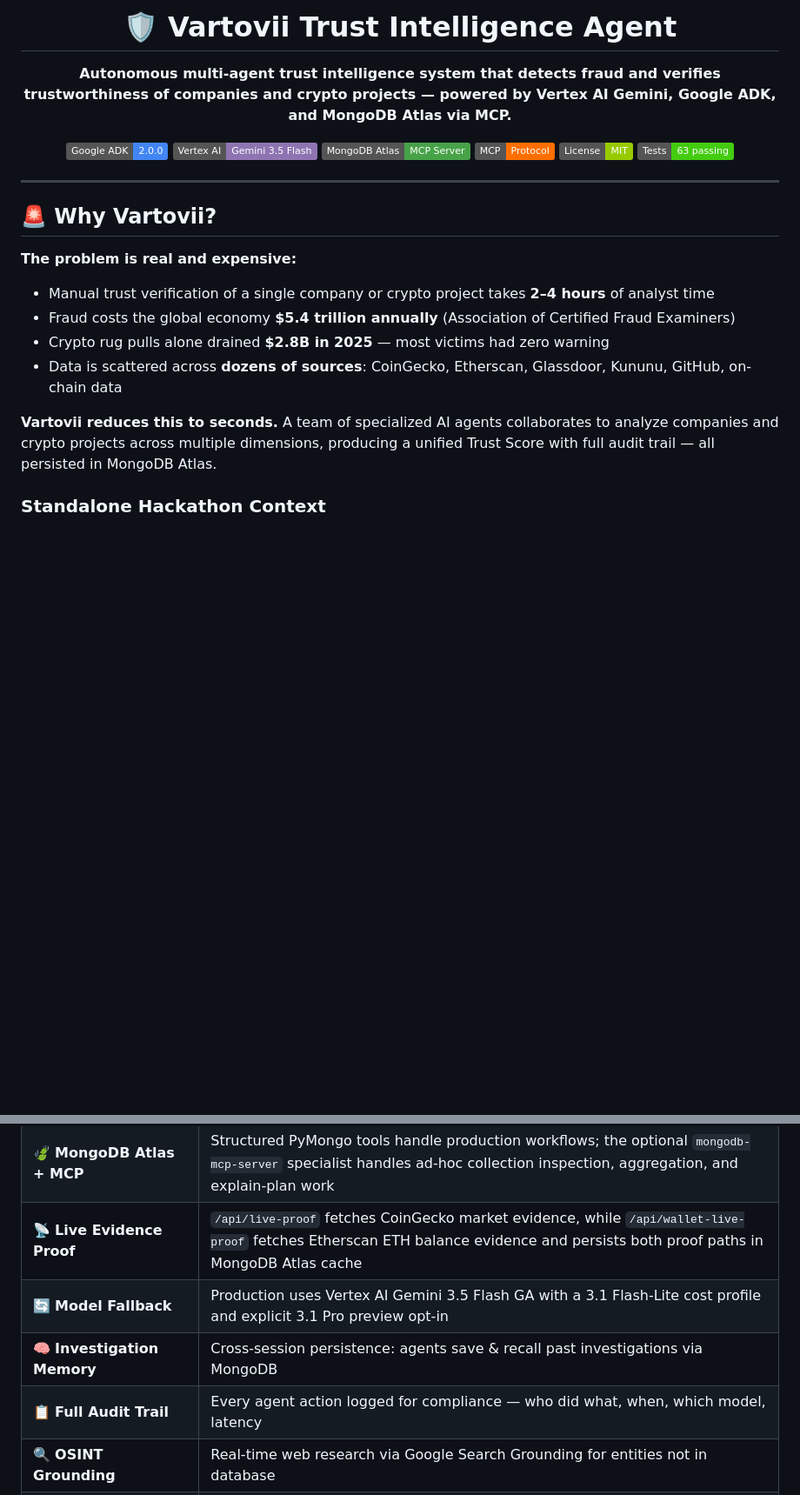
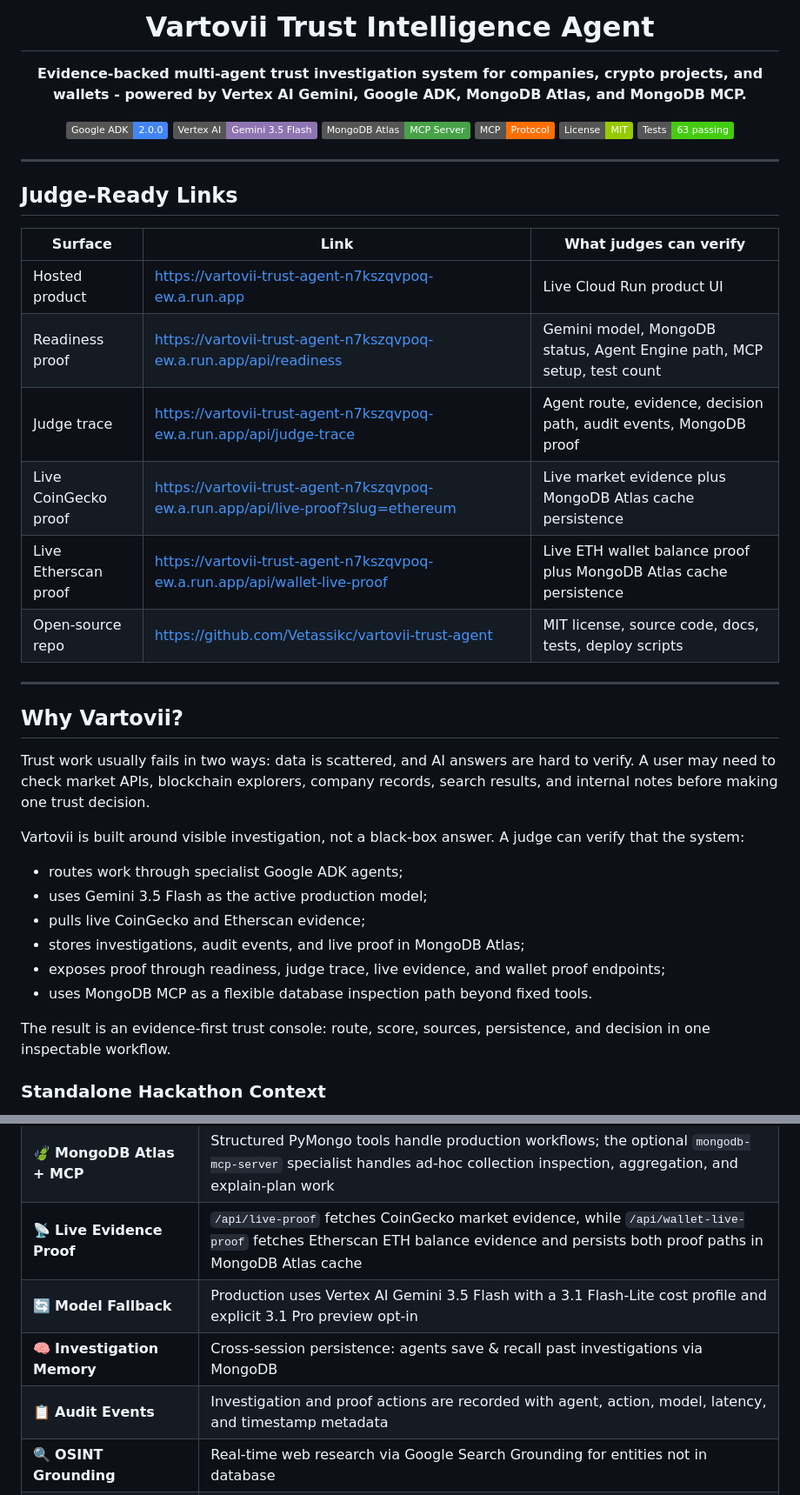
Before and after one commit to Vetassikc/vartovii-trust-agent, a Markdown page: README.md, 2 parts joined by grey strips. Shown at 87% size. Drawn GitHub-style; badges without logos; blank space fills up the shorter version.

Commit message:
Strengthen submission README

```diff
--- a/README.md
+++ b/README.md
@@ -1,7 +1,7 @@
 <p align="center">
-  <h1 align="center">🛡️ Vartovii Trust Intelligence Agent</h1>
+  <h1 align="center">Vartovii Trust Intelligence Agent</h1>
   <p align="center">
-    <strong>Autonomous multi-agent trust intelligence system that detects fraud and verifies trustworthiness of companies and crypto projects — powered by Vertex AI Gemini, Google ADK, and MongoDB Atlas via MCP.</strong>
+    <strong>Evidence-backed multi-agent trust investigation system for companies, crypto projects, and wallets - powered by Vertex AI Gemini, Google ADK, MongoDB Atlas, and MongoDB MCP.</strong>
   </p>
 </p>
 
@@ -16,16 +16,37 @@
 
 ---
 
-## 🚨 Why Vartovii?
+## Judge-Ready Links
 
-**The problem is real and expensive:**
+| Surface | Link | What judges can verify |
+|---------|------|------------------------|
+| Hosted product | https://vartovii-trust-agent-n7kszqvpoq-ew.a.run.app | Live Cloud Run product UI |
+| Readiness proof | https://vartovii-trust-agent-n7kszqvpoq-ew.a.run.app/api/readiness | Gemini model, MongoDB status, Agent Engine path, MCP setup, test count |
+| Judge trace | https://vartovii-trust-agent-n7kszqvpoq-ew.a.run.app/api/judge-trace | Agent route, evidence, decision path, audit events, MongoDB proof |
+| Live CoinGecko proof | https://vartovii-trust-agent-n7kszqvpoq-ew.a.run.app/api/live-proof?slug=ethereum | Live market evidence plus MongoDB Atlas cache persistence |
+| Live Etherscan proof | https://vartovii-trust-agent-n7kszqvpoq-ew.a.run.app/api/wallet-live-proof | Live ETH wallet balance proof plus MongoDB Atlas cache persistence |
+| Open-source repo | https://github.com/Vetassikc/vartovii-trust-agent | MIT license, source code, docs, tests, deploy scripts |
 
-- Manual trust verification of a single company or crypto project takes **2–4 hours** of analyst time
-- Fraud costs the global economy **$5.4 trillion annually** (Association of Certified Fraud Examiners)
-- Crypto rug pulls alone drained **$2.8B in 2025** — most victims had zero warning
-- Data is scattered across **dozens of sources**: CoinGecko, Etherscan, Glassdoor, Kununu, GitHub, on-chain data
+---
 
-**Vartovii reduces this to seconds.** A team of specialized AI agents collaborates to analyze companies and crypto projects across multiple dimensions, producing a unified Trust Score with full audit trail — all persisted in MongoDB Atlas.
+## Why Vartovii?
+
+Trust work usually fails in two ways: data is scattered, and AI answers are hard
+to verify. A user may need to check market APIs, blockchain explorers, company
+records, search results, and internal notes before making one trust decision.
+
+Vartovii is built around visible investigation, not a black-box answer. A judge
+can verify that the system:
+
+- routes work through specialist Google ADK agents;
+- uses Gemini 3.5 Flash as the active production model;
+- pulls live CoinGecko and Etherscan evidence;
+- stores investigations, audit events, and live proof in MongoDB Atlas;
+- exposes proof through readiness, judge trace, live evidence, and wallet proof endpoints;
+- uses MongoDB MCP as a flexible database inspection path beyond fixed tools.
+
+The result is an evidence-first trust console: route, score, sources,
+persistence, and decision in one inspectable workflow.
 
 ### Standalone Hackathon Context
 
@@ -100,9 +121,9 @@ graph TB
 | 🤖 **Multi-Agent Orchestration** | 5 specialized `LlmAgent`s coordinated via Google ADK — each with its own tools, context, and domain expertise |
 | 🍃 **MongoDB Atlas + MCP** | Structured PyMongo tools handle production workflows; the optional `mongodb-mcp-server` specialist handles ad-hoc collection inspection, aggregation, and explain-plan work |
 | 📡 **Live Evidence Proof** | `/api/live-proof` fetches CoinGecko market evidence, while `/api/wallet-live-proof` fetches Etherscan ETH balance evidence and persists both proof paths in MongoDB Atlas cache |
-| 🔄 **Model Fallback** | Production uses Vertex AI Gemini 3.5 Flash GA with a 3.1 Flash-Lite cost profile and explicit 3.1 Pro preview opt-in |
+| 🔄 **Model Fallback** | Production uses Vertex AI Gemini 3.5 Flash with a 3.1 Flash-Lite cost profile and explicit 3.1 Pro preview opt-in |
 | 🧠 **Investigation Memory** | Cross-session persistence: agents save & recall past investigations via MongoDB |
-| 📋 **Full Audit Trail** | Every agent action logged for compliance — who did what, when, which model, latency |
+| 📋 **Audit Events** | Investigation and proof actions are recorded with agent, action, model, latency, and timestamp metadata |
 | 🔍 **OSINT Grounding** | Real-time web research via Google Search Grounding for entities not in database |
 | 📊 **28 Specialized Tools** | Corporate analytics, crypto forensics, wallet checks, on-chain analysis, similarity search, network risk, investigation management |
 | 🧪 **63 Automated Tests** | Architecture validation, MCP construction, live proof contracts, dashboard fallback/readiness behavior, model routing, service layer coverage |
```
Also changed, not shown: other parts of README.md (+10 -7 lines), submission/VIDEO_SCRIPT.md (+50 -50 lines).
